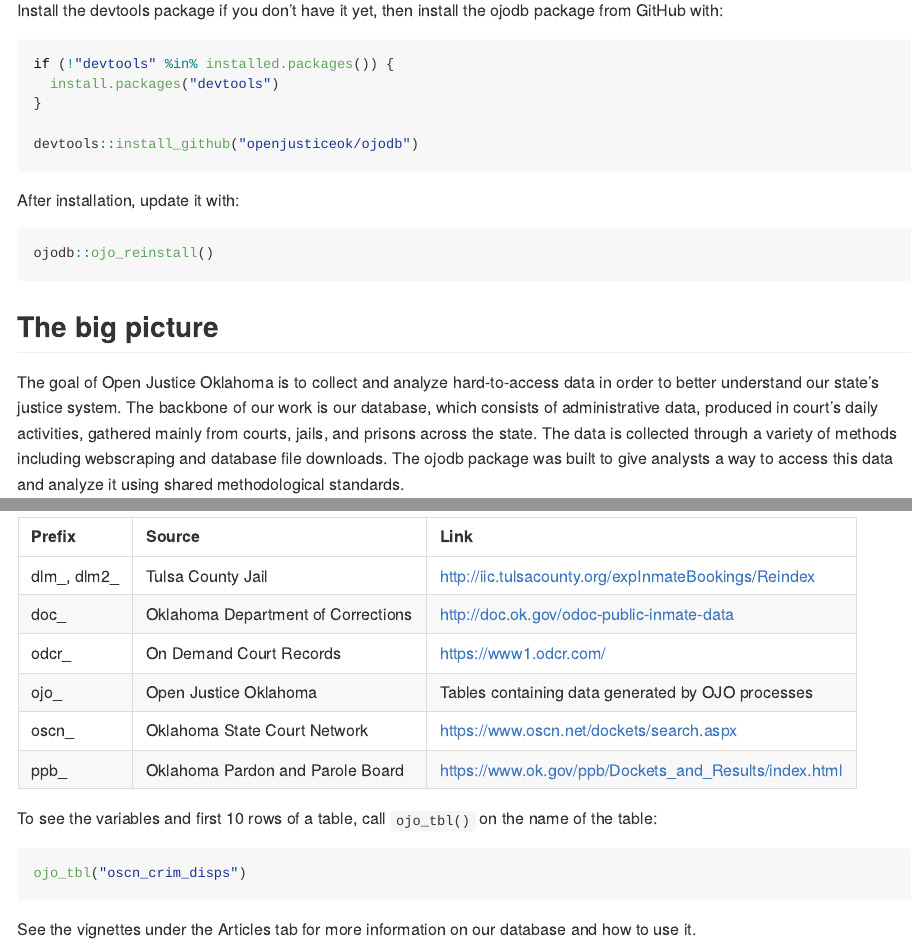
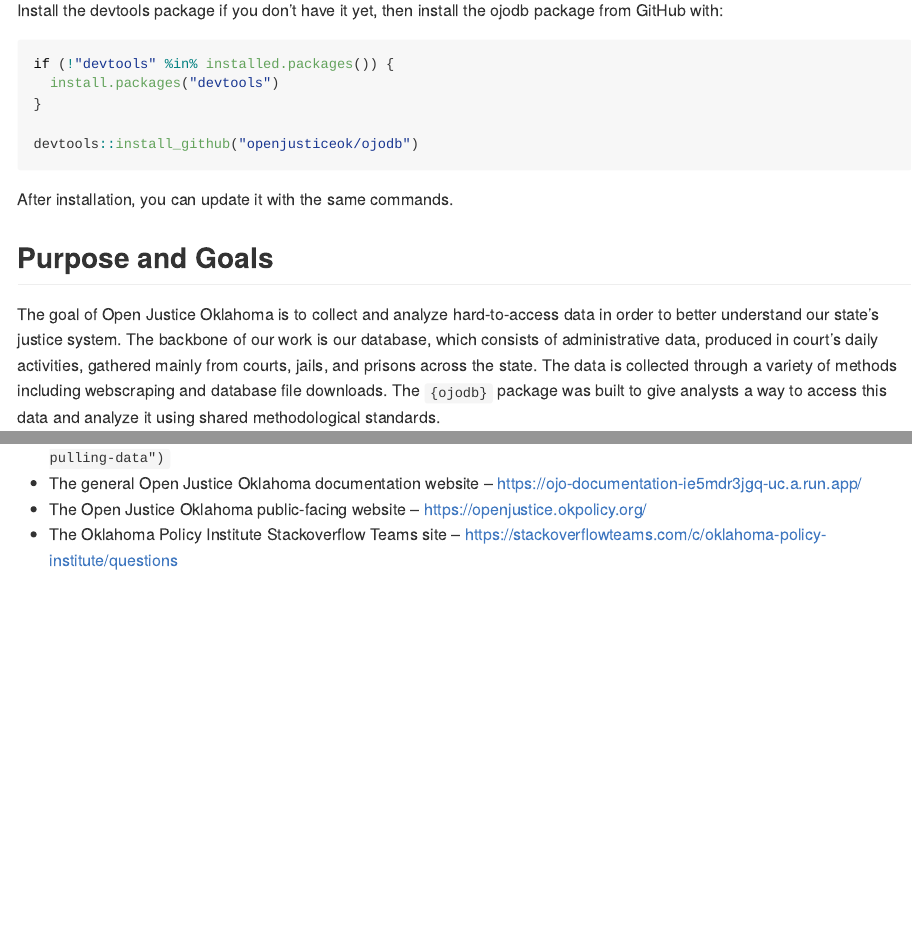
Before and after one commit to openjusticeok/ojodb, an R Markdown document (README.Rmd): the page in a window 1100 px wide, from 290 px down before the commit and from 300 px down after it, so that both start at the same text, and a second part further down, joined at a grey line. Rendered offline with R 4.5, knitr and Pandoc, with nearby package versions; some code elsewhere in the file could not run offline; common packages that the code uses without loading them are loaded.

Commit message:
Updated readme as well

````diff
--- a/README.Rmd
+++ b/README.Rmd
@@ -31,15 +32,11 @@
 devtools::install_github("openjusticeok/ojodb")
 ```
 
-After installation, update it with:
+After installation, you can update it with the same commands.
 
-```{r, eval=FALSE}
-ojodb::ojo_reinstall()
-```
+## Purpose and Goals
 
-## The big picture
-
-The goal of Open Justice Oklahoma is to collect and analyze hard-to-access data in order to better understand our state's justice system. The backbone of our work is our database, which consists of administrative data, produced in court's daily activities, gathered mainly from courts, jails, and prisons across the state. The data is collected through a variety of methods including webscraping and database file downloads. The ojodb package was built to give analysts a way to access this data and analyze it using shared methodological standards.
+The goal of Open Justice Oklahoma is to collect and analyze hard-to-access data in order to better understand our state's justice system. The backbone of our work is our database, which consists of administrative data, produced in court's daily activities, gathered mainly from courts, jails, and prisons across the state. The data is collected through a variety of methods including webscraping and database file downloads. The `{ojodb}` package was built to give analysts a way to access this data and analyze it using shared methodological standards.
 
 Because the data we analyze is mostly administrative data generated for case-by-case uses, it is always messy and contains errors. OJO's work depends on our processes to work through and around the imperfections in order to extract useful information, while acknowledging the limitations of the data.
 
@@ -57,2 +54 @@
 
-```{r, eval=TRUE, message=FALSE}
@@ -67,38 +55,4 @@
-``` {r, eval=TRUE, echo=FALSE}
-knitr::kable(
-  tibble(
-    Prefix = c(
-      "dlm_, dlm2_",
-      "doc_",
-      "odcr_",
-      "ojo_",
-      "oscn_",
-      "ppb_"
-    ),
-    Source = c(
-      "Tulsa County Jail",
-      "Oklahoma Department of Corrections",
-      "On Demand Court Records",
-      "Open Justice Oklahoma",
-      "Oklahoma State Court Network",
-      "Oklahoma Pardon and Parole Board"
-    ),
-    Link = c(
-      "http://iic.tulsacounty.org/expInmateBookings/Reindex",
-      "http://doc.ok.gov/odoc-public-inmate-data",
-      "https://www1.odcr.com/",
-      "Tables containing data generated by OJO processes",
-      "https://www.oscn.net/dockets/search.aspx",
-      "https://www.ok.gov/ppb/Dockets_and_Results/index.html"
-    )
-  )
-)
-```
-
-To see the variables and first 10 rows of a table, call `ojo_tbl()` on the name of the table:
-
-```{r}
-ojo_tbl("oscn_crim_disps")
-```
-
-See the vignettes under the Articles tab for more information on our database and how to use it.
+*   See the article on using `{ojodb}` to pull data from the Oklahoma State Court Network here -- `vignette("vignette-pulling-data")`
+*   The general Open Justice Oklahoma documentation website -- https://ojo-documentation-ie5mdr3jgq-uc.a.run.app/
+*   The Open Justice Oklahoma public-facing website -- https://openjustice.okpolicy.org/
+*   The Oklahoma Policy Institute Stackoverflow Teams site -- https://stackoverflowteams.com/c/oklahoma-policy-institute/questions
````
Also changed, not shown: README.md, README.Rmd (19 more changed lines).
